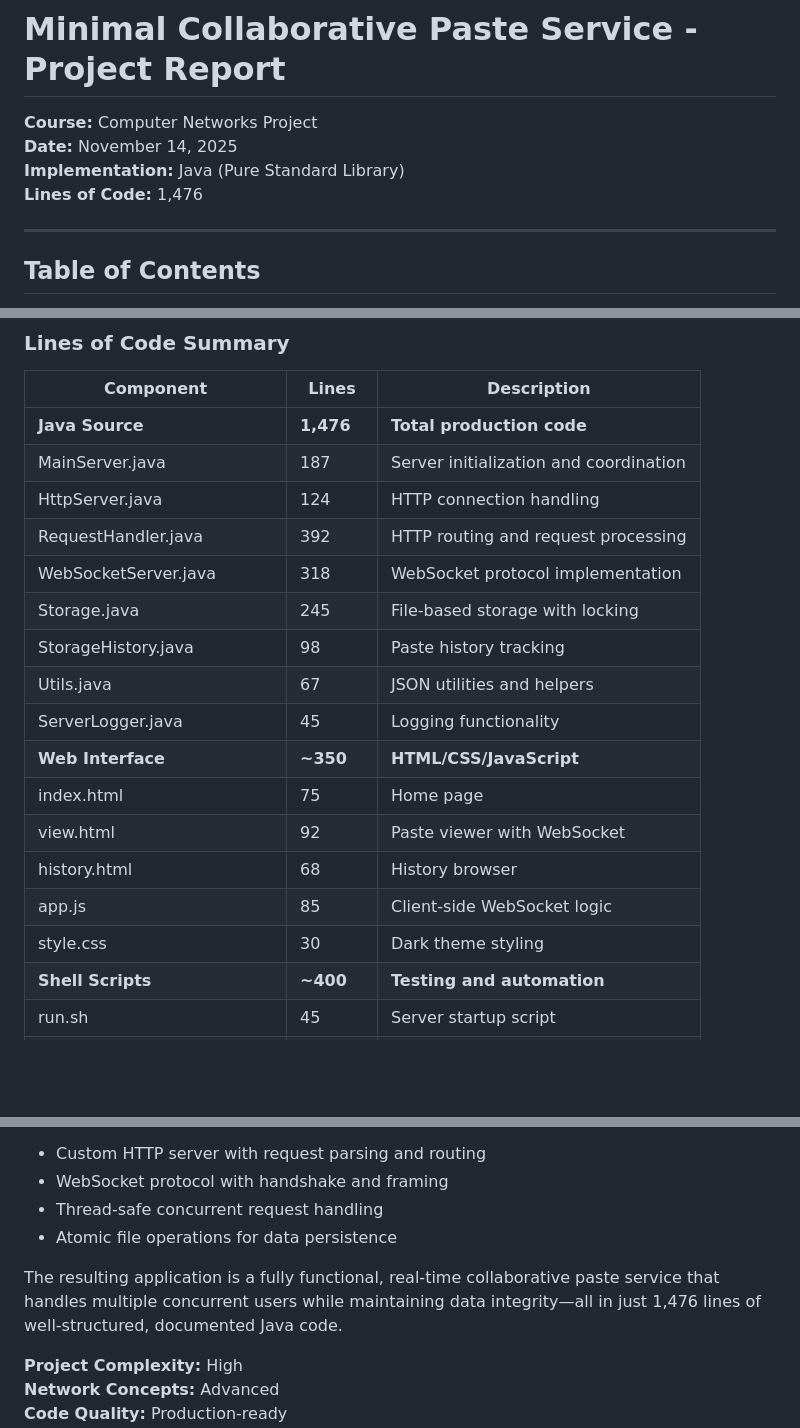
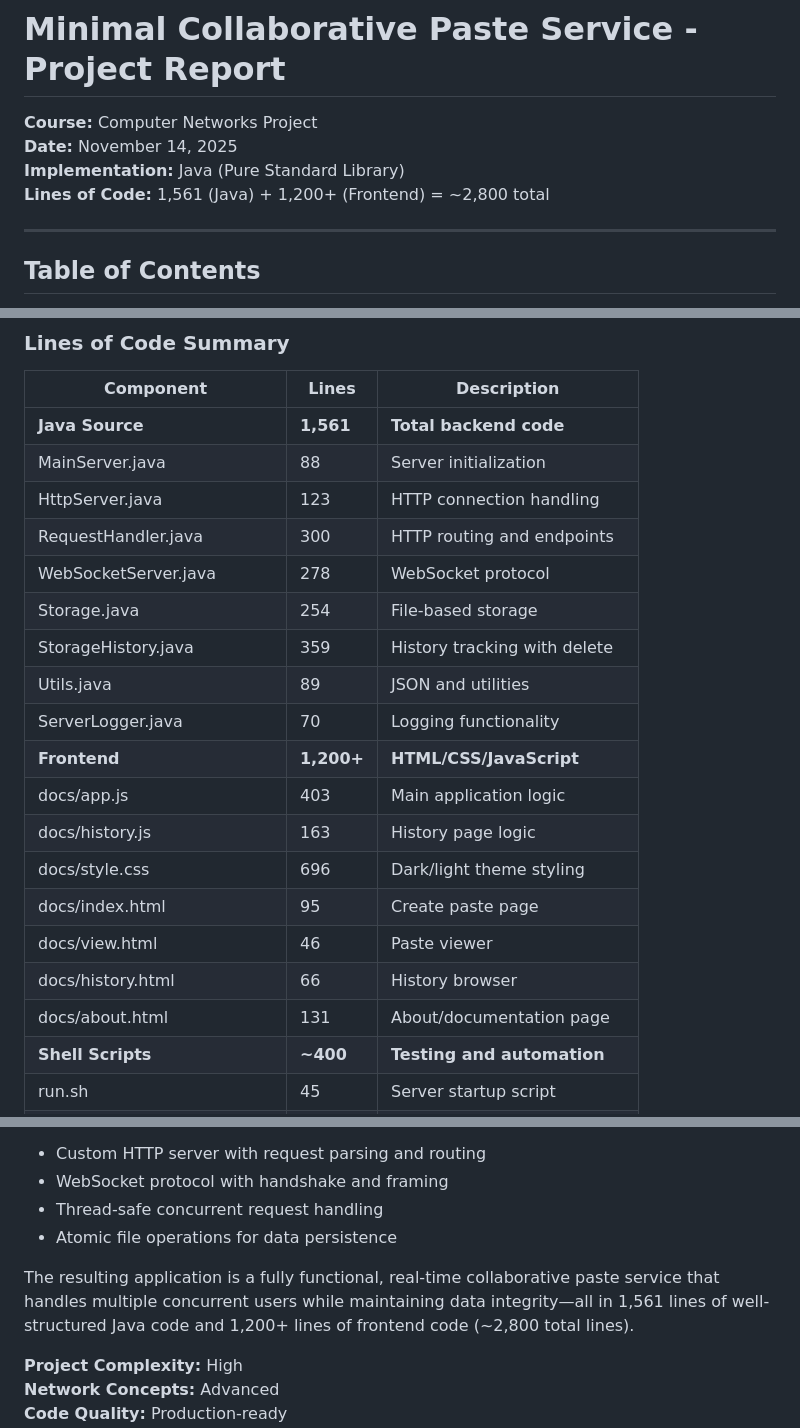
Before and after one commit to mrayhankhan/CN-project, a Markdown page: project-report.md, 3 parts joined by grey strips. Rendered like a GitHub page; blank space fills up the shorter version.

```diff
--- a/project-report.md
+++ b/project-report.md
@@ -3,7 +3,7 @@
 **Course:** Computer Networks Project
 **Date:** November 14, 2025
 **Implementation:** Java (Pure Standard Library)
-**Lines of Code:** 1,476
+**Lines of Code:** 1,561 (Java) + 1,200+ (Frontend) = ~2,800 total
 
 ---
 
@@ -628,21 +628,23 @@ public void broadcastUpdate(String pasteId, String content) {
 
 | Component | Lines | Description |
 |-----------|-------|-------------|
-| **Java Source** | **1,476** | **Total production code** |
-| MainServer.java | 187 | Server initialization and coordination |
-| HttpServer.java | 124 | HTTP connection handling |
-| RequestHandler.java | 392 | HTTP routing and request processing |
-| WebSocketServer.java | 318 | WebSocket protocol implementation |
-| Storage.java | 245 | File-based storage with locking |
-| StorageHistory.java | 98 | Paste history tracking |
-| Utils.java | 67 | JSON utilities and helpers |
-| ServerLogger.java | 45 | Logging functionality |
-| **Web Interface** | **~350** | **HTML/CSS/JavaScript** |
-| index.html | 75 | Home page |
-| view.html | 92 | Paste viewer with WebSocket |
-| history.html | 68 | History browser |
-| app.js | 85 | Client-side WebSocket logic |
-| style.css | 30 | Dark theme styling |
+| **Java Source** | **1,561** | **Total backend code** |
+| MainServer.java | 88 | Server initialization |
+| HttpServer.java | 123 | HTTP connection handling |
+| RequestHandler.java | 300 | HTTP routing and endpoints |
+| WebSocketServer.java | 278 | WebSocket protocol |
+| Storage.java | 254 | File-based storage |
+| StorageHistory.java | 359 | History tracking with delete |
+| Utils.java | 89 | JSON and utilities |
+| ServerLogger.java | 70 | Logging functionality |
+| **Frontend** | **1,200+** | **HTML/CSS/JavaScript** |
+| docs/app.js | 403 | Main application logic |
+| docs/history.js | 163 | History page logic |
+| docs/style.css | 696 | Dark/light theme styling |
+| docs/index.html | 95 | Create paste page |
+| docs/view.html | 46 | Paste viewer |
+| docs/history.html | 66 | History browser |
+| docs/about.html | 131 | About/documentation page |
 | **Shell Scripts** | **~400** | **Testing and automation** |
 | run.sh | 45 | Server startup script |
 | smoke_test.sh | 95 | Basic functionality test |
@@ -771,7 +773,7 @@ This project successfully demonstrates a deep understanding of computer networki
 - Thread-safe concurrent request handling
 - Atomic file operations for data persistence
 
-The resulting application is a fully functional, real-time collaborative paste service that handles multiple concurrent users while maintaining data integrity—all in just 1,476 lines of well-structured, documented Java code.
+The resulting application is a fully functional, real-time collaborative paste service that handles multiple concurrent users while maintaining data integrity—all in 1,561 lines of well-structured Java code and 1,200+ lines of frontend code (~2,800 total lines).
 
 **Project Complexity:** High
 **Network Concepts:** Advanced
```
Also changed, not shown: README.md (+48 -16 lines), implementation-summary.md (+29 -17 lines).
